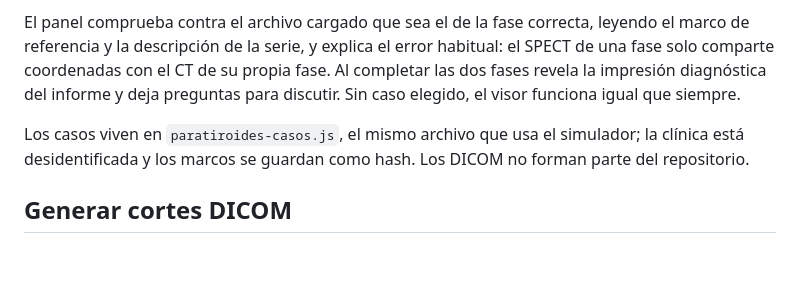
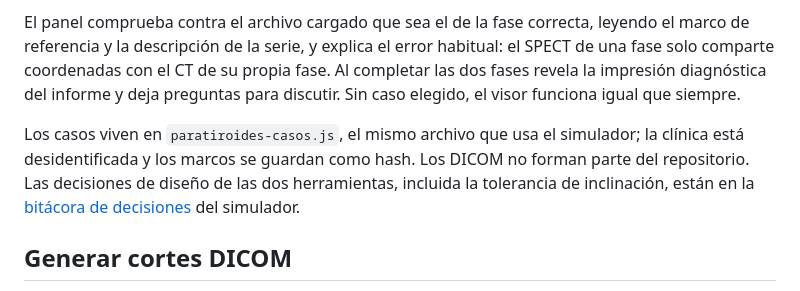
Before and after one commit to lucianotejadac/visor_dicom, a Markdown page: README.md, the part around the change. Drawn GitHub-style; blank space fills up the shorter version.

Commit message:
Enlazar la bitacora de decisiones del curso desde el README
Las decisiones de diseno de las dos herramientas, incluida la tolerancia de
inclinacion NM, quedan registradas en spect-lab-95/BITACORA.md.

Co-Authored-By: Claude Fable 5.1 <noreply@anthropic.com>

```diff
--- a/README.md
+++ b/README.md
@@ -95,7 +95,7 @@ Con `?caso=N` en la URL, o eligiendo el caso en el panel **Tutorial paratiroides
 
 El panel comprueba contra el archivo cargado que sea el de la fase correcta, leyendo el marco de referencia y la descripción de la serie, y explica el error habitual: el SPECT de una fase solo comparte coordenadas con el CT de su propia fase. Al completar las dos fases revela la impresión diagnóstica del informe y deja preguntas para discutir. Sin caso elegido, el visor funciona igual que siempre.
 
-Los casos viven en `paratiroides-casos.js`, el mismo archivo que usa el simulador; la clínica está desidentificada y los marcos se guardan como hash. Los DICOM no forman parte del repositorio.
+Los casos viven en `paratiroides-casos.js`, el mismo archivo que usa el simulador; la clínica está desidentificada y los marcos se guardan como hash. Los DICOM no forman parte del repositorio. Las decisiones de diseño de las dos herramientas, incluida la tolerancia de inclinación, están en la [bitácora de decisiones](https://github.com/lucianotejadac/spect-lab-95/blob/main/BITACORA.md) del simulador.
 
 ## Generar cortes DICOM
 
```
